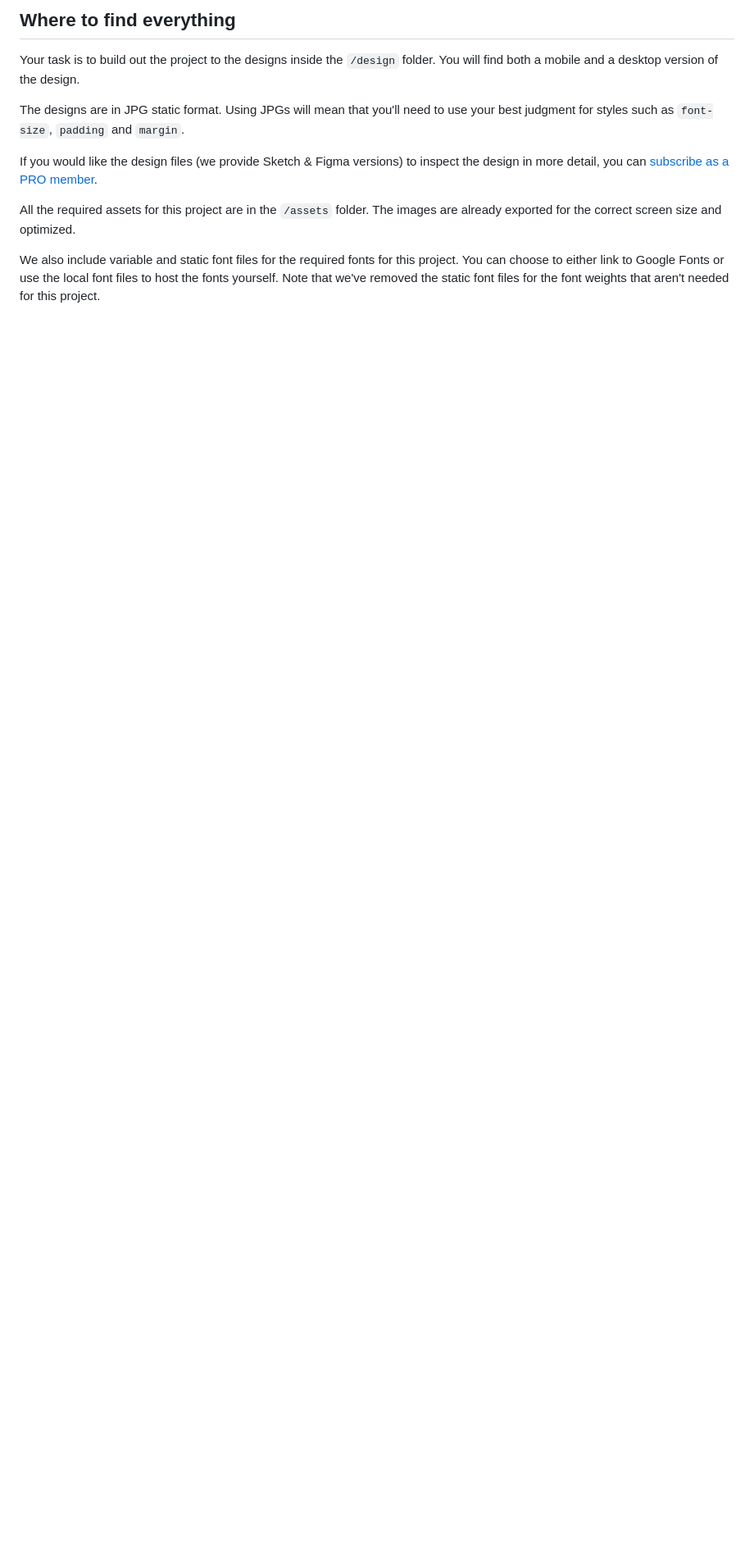
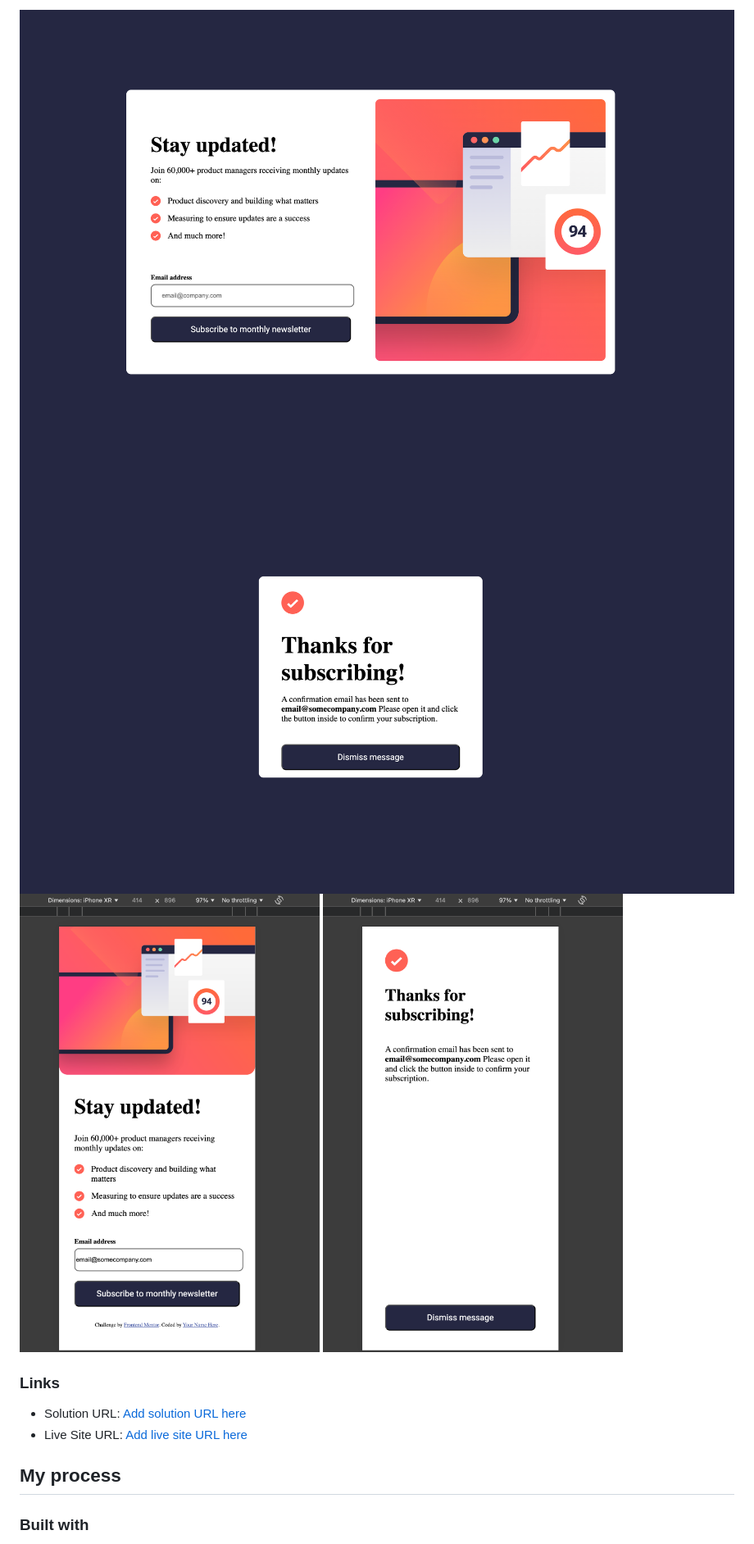
Before and after one commit to Simonbiker/Newsletter-sign-up, a Markdown page: README.md, the part around the change printed below. Shown: that part at 82% size. Drawn GitHub-style; pictures changed too: assets/screenshots/Screenshot 2024-11-25 at 15.41.09.png (added), assets/screenshots/Screenshot 2024-11-25 at 15.41.43.png (added), assets/screenshots/Screenshot 2024-11-25 at 15.42.13.png (added); blank space fills up the shorter version.

Commit message:
Creating success folder. Adding screen shots and updating readme file

```diff
--- a/README.md
+++ b/README.md
@@ -30,13 +31,16 @@ Want some support on the challenge? [Join our community](https://www.frontendmen
 
-## Where to find everything
+![Desktop](./assets/screenshots/Screenshot%202024-11-25%20at%2015.41.09.png)
+![Desktop-success](./assets/screenshots/Screenshot%202024-11-25%20at%2015.41.43.png)
+![Mobile](./assets/screenshots/Screenshot%202024-11-25%20at%2015.42.13.png)
+![Mobile-success](./assets/screenshots/Screenshot%202024-11-25%20at%2015.44.22.png)
 
-Your task is to build out the project to the designs inside the `/design` folder. You will find both a mobile and a desktop version of the design.
 
-The designs are in JPG static format. Using JPGs will mean that you'll need to use your best judgment for styles such as `font-size`, `padding` and `margin`.
+### Links
 
-If you would like the design files (we provide Sketch & Figma versions) to inspect the design in more detail, you can [subscribe as a PRO member](https://www.frontendmentor.io/pro).
+- Solution URL: [Add solution URL here](https://your-solution-url.com)
+- Live Site URL: [Add live site URL here](https://your-live-site-url.com)
 
-All the required assets for this project are in the `/assets` folder. The images are already exported for the correct screen size and optimized.
+## My process
 
-We also include variable and static font files for the required fonts for this project. You can choose to either link to Google Fonts or use the local font files to host the fonts yourself. Note that we've removed the static font files for the font weights that aren't needed for this project.
+### Built with
 
```
Also changed, not shown: other parts of README.md (+29 -64 lines), README-template.md (deleted, +0 -116 lines), 7 other files.
